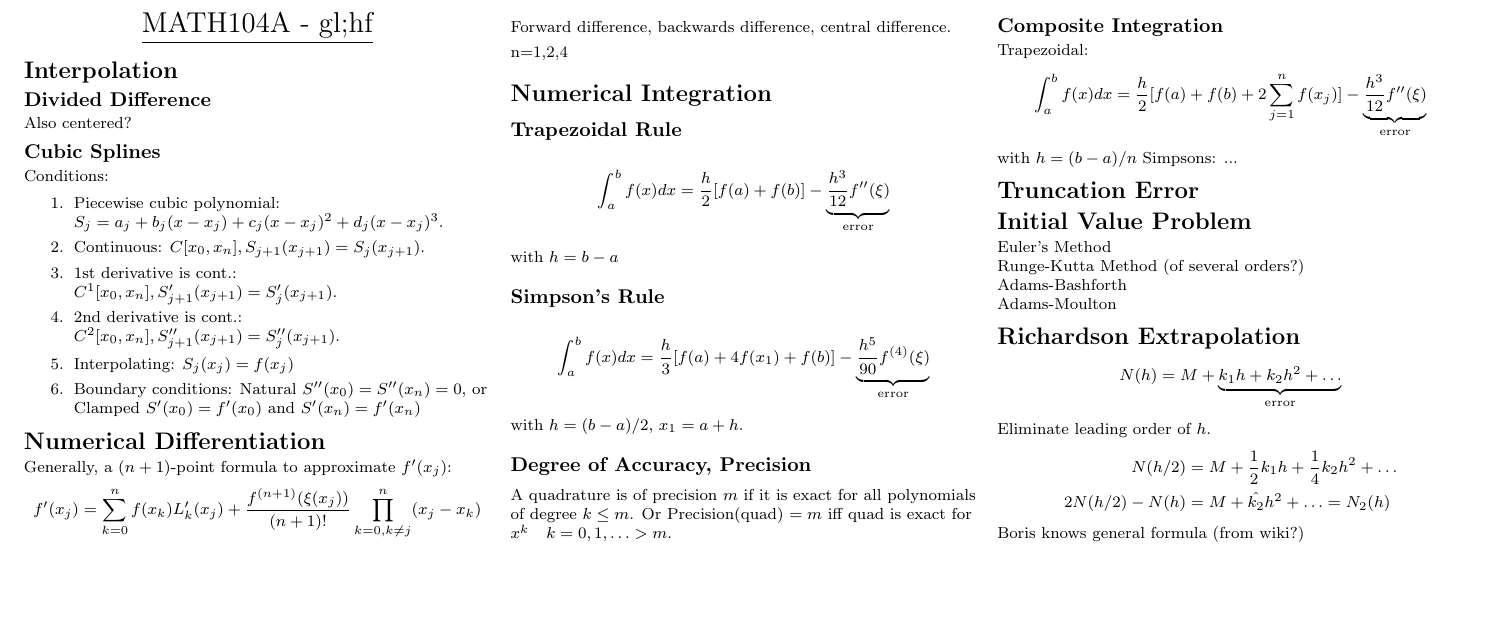
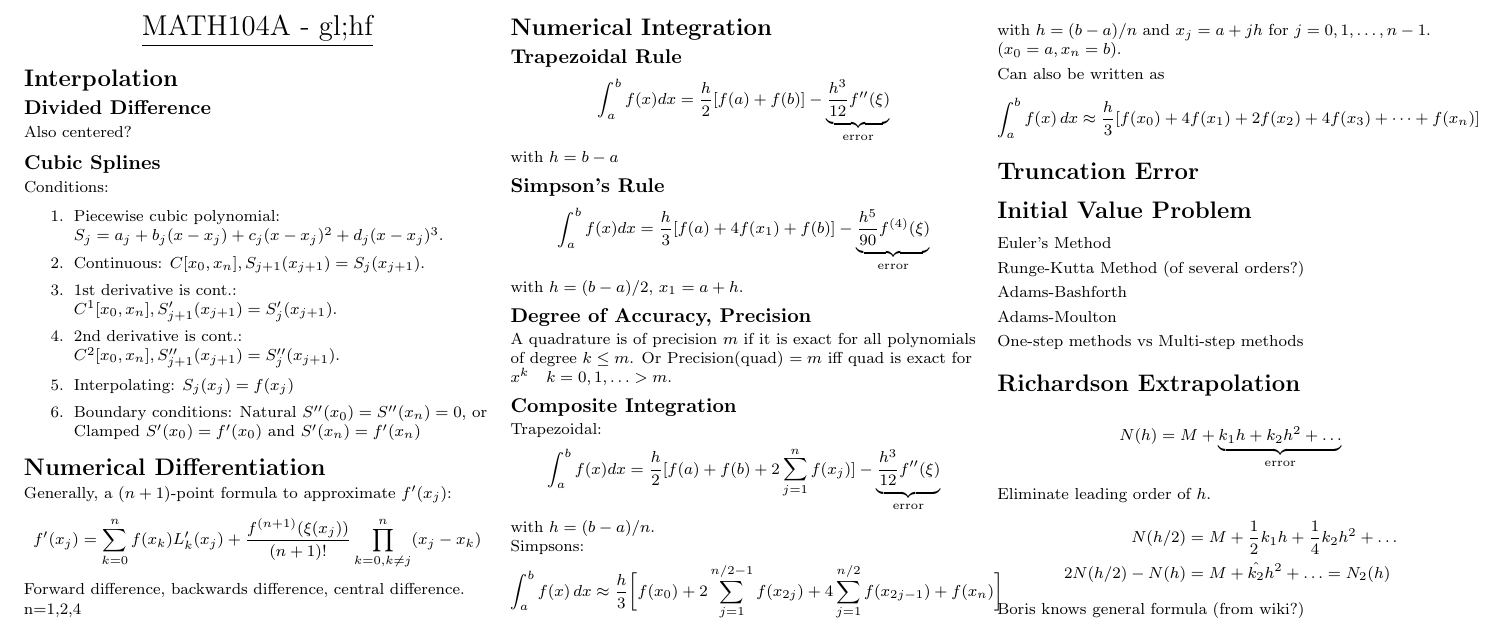
Before and after one commit to KPLauritzen/num-analysis-cheatsheet, a LaTeX document (cheat.tex): part of the page, cut at the place of the change, the shorter picture padded with empty space. Compiled offline with pdfLaTeX.

Commit message:
gitignore and Composite Simpsons

```diff
--- a/cheat.tex
+++ b/cheat.tex
@@ -126,9 +126,24 @@ Trapezoidal:
   \int_{a}^{b}f(x)dx = \frac{h}{2}[f(a) + f(b) + 2 \sum_{j=1}^{n}f(x_{j})] -
   \underbrace{\frac{h^{3}}{12}f''(\xi)}_{\text{error}}
 \end{align*}
-with $h=(b-a)/n$
+with $h=(b-a)/n$.
+
 Simpsons:
-...
+\begin{align*}
+\int_a^b f(x) \, dx\approx
+\frac{h}{3}\bigg[f(x_0)+2\sum_{j=1}^{n/2-1}f(x_{2j})+
+4\sum_{j=1}^{n/2}f(x_{2j-1})+f(x_n)
+\bigg]
+\end{align*}
+with $h=(b-a)/n$ and $x_{j} = a +jh$ for $j=0,1,\ldots,
+n-1$. ($x_{0}=a, x_{n}=b)$.
+
+Can also be written as
+\begin{align*}
+\int_a^b f(x) \, dx\approx
+\frac{h}{3}[f(x_{0})+4f(x_1)+2f(x_2)+4f(x_3)+\cdots+f(x_n)]
+\end{align*}
+
 \section{Truncation Error}
 
 \section{Initial Value Problem}
@@ -140,6 +155,7 @@ Adams-Bashforth
 
 Adams-Moulton
 
+One-step methods vs Multi-step methods
 
 \section{Richardson Extrapolation}
 \begin{align*}
```
Also changed, not shown: 1 other file.
